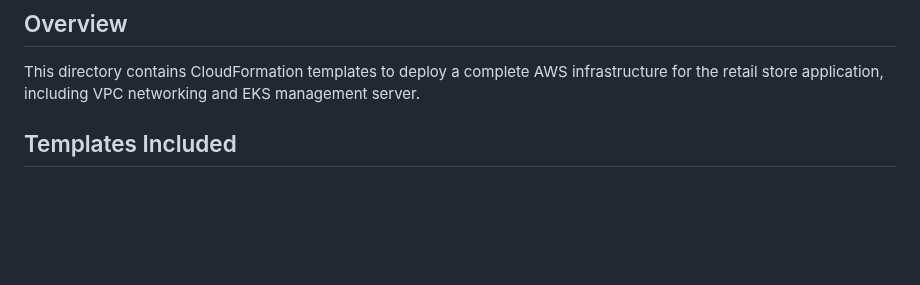
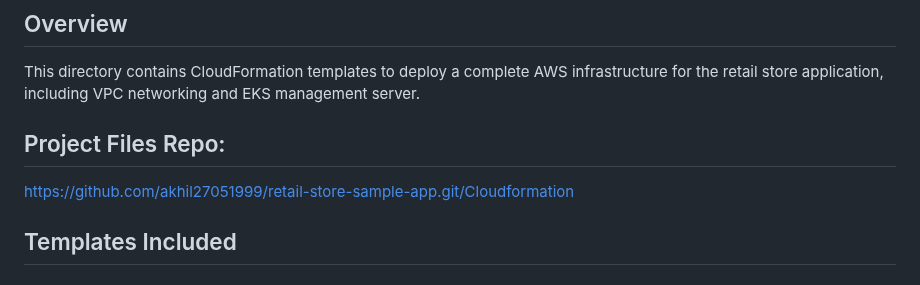
Before and after one commit to akhil27051999/AWS-3-Tier-Architecture, a Markdown page: 04-Retail-Store-App-Demo/03-CloudFormation/03-Cloudformation.md, the part around the change. Drawn GitHub-style; blank space fills up the shorter version.

```diff
--- a/04-Retail-Store-App-Demo/03-CloudFormation/03-Cloudformation.md
+++ b/04-Retail-Store-App-Demo/03-CloudFormation/03-Cloudformation.md
@@ -2,6 +2,9 @@
 
 ## Overview
 This directory contains CloudFormation templates to deploy a complete AWS infrastructure for the retail store application, including VPC networking and EKS management server.
+
+## Project Files Repo:
+https://github.com/akhil27051999/retail-store-sample-app.git/Cloudformation
 
 ## Templates Included
 
```
